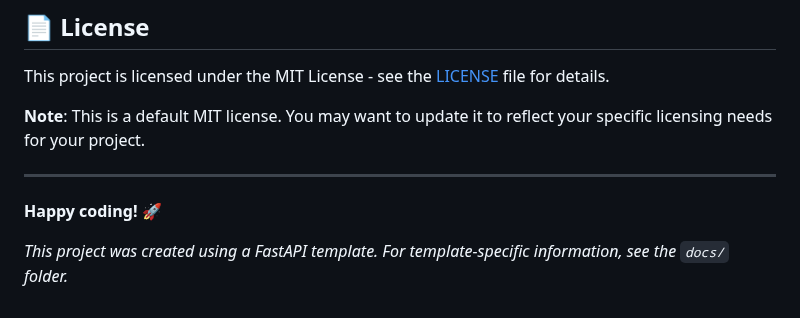
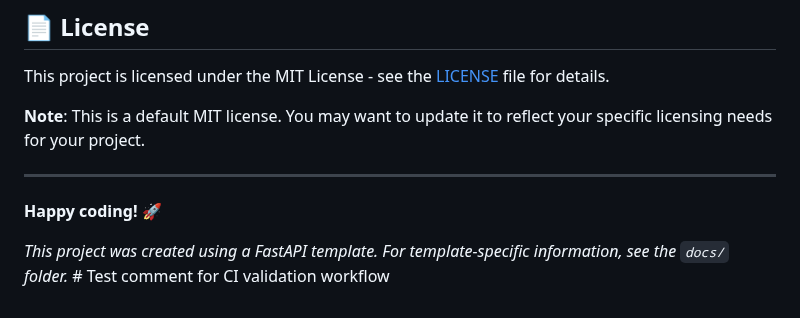
Before and after one commit to triciaward/fast-api-template, a Markdown page: README.md, the part around the change. Drawn GitHub-style.

Commit message:
Test CI validation workflow with a small change

```diff
--- a/README.md
+++ b/README.md
@@ -869,4 +869,4 @@ This project is licensed under the MIT License - see the [LICENSE](LICENSE) file
 
 **Happy coding! 🚀**
 
-*This project was created using a FastAPI template. For template-specific information, see the `docs/` folder.*
+*This project was created using a FastAPI template. For template-specific information, see the `docs/` folder.* # Test comment for CI validation workflow
```
